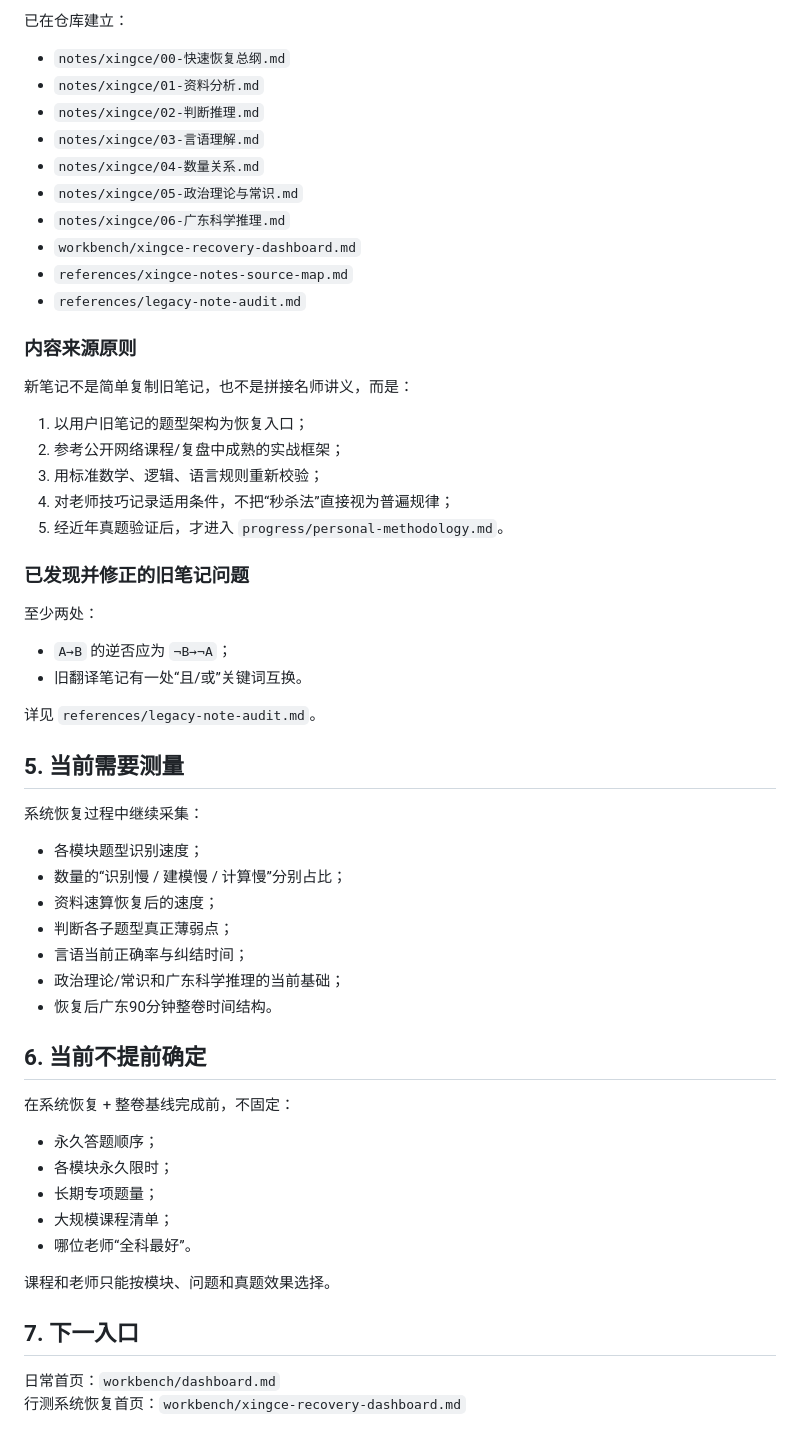
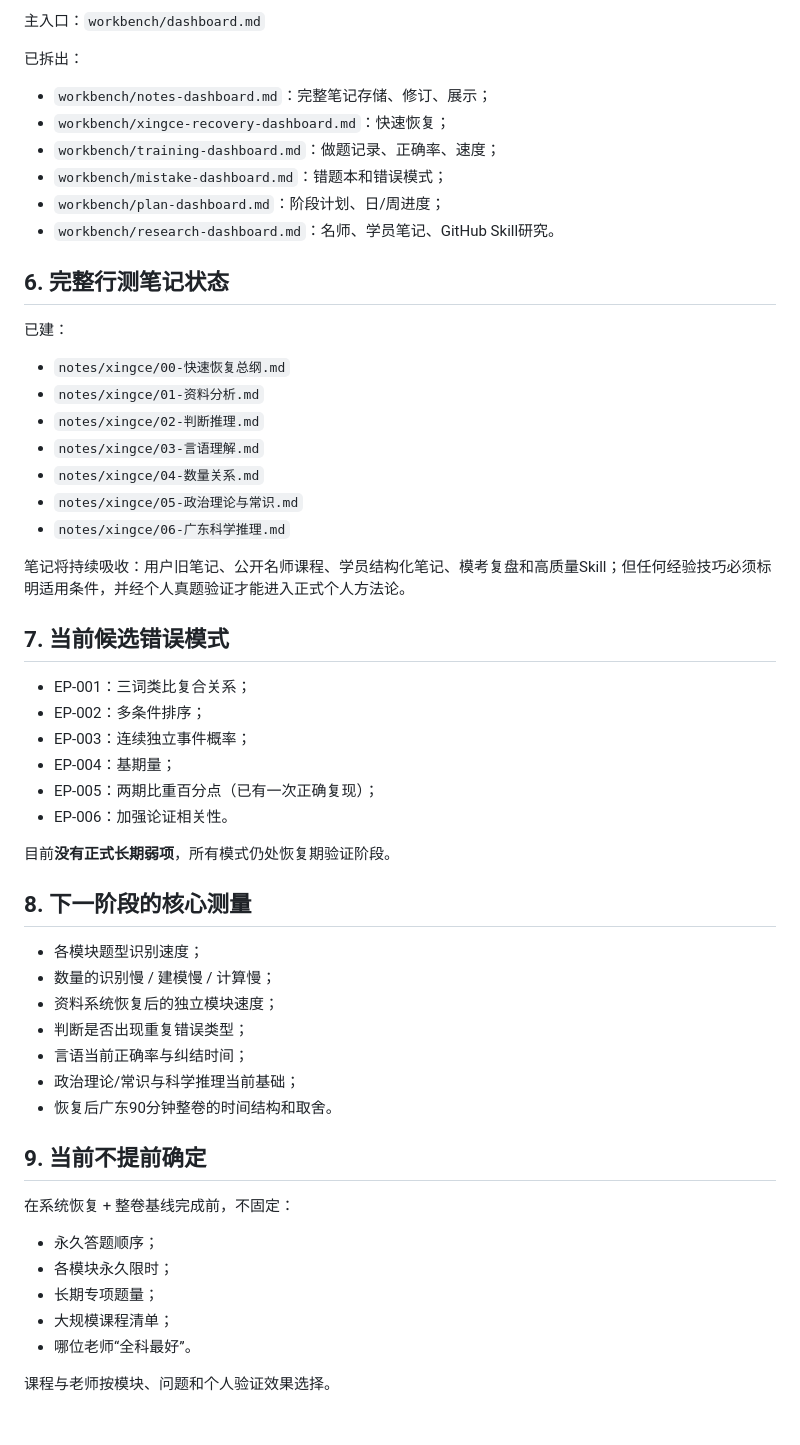
Before and after one commit to Hunter-ZK/gongkao-2027-personal-coach, a Markdown page: progress/current_state.md, the part around one of its changes. Drawn GitHub-style.

```diff
--- a/progress/current_state.md
+++ b/progress/current_state.md
@@ -74,5 +79,18 @@
 
-已在仓库建立：
+主入口：`workbench/dashboard.md`
+
+已拆出：
+
+- `workbench/notes-dashboard.md`：完整笔记存储、修订、展示；
+- `workbench/xingce-recovery-dashboard.md`：快速恢复；
+- `workbench/training-dashboard.md`：做题记录、正确率、速度；
+- `workbench/mistake-dashboard.md`：错题本和错误模式；
+- `workbench/plan-dashboard.md`：阶段计划、日/周进度；
+- `workbench/research-dashboard.md`：名师、学员笔记、GitHub Skill研究。
+
+## 6. 完整行测笔记状态
+
+已建：
 
 - `notes/xingce/00-快速恢复总纲.md`
 - `notes/xingce/01-资料分析.md`
@@ -81,42 +99,31 @@
 - `notes/xingce/04-数量关系.md`
 - `notes/xingce/05-政治理论与常识.md`
 - `notes/xingce/06-广东科学推理.md`
-- `workbench/xingce-recovery-dashboard.md`
-- `references/xingce-notes-source-map.md`
-- `references/legacy-note-audit.md`
 
-### 内容来源原则
+笔记将持续吸收：用户旧笔记、公开名师课程、学员结构化笔记、模考复盘和高质量Skill；但任何经验技巧必须标明适用条件，并经个人真题验证才能进入正式个人方法论。
 
-新笔记不是简单复制旧笔记，也不是拼接名师讲义，而是：
+## 7. 当前候选错误模式
 
-1. 以用户旧笔记的题型架构为恢复入口；
-2. 参考公开网络课程/复盘中成熟的实战框架；
-3. 用标准数学、逻辑、语言规则重新校验；
-4. 对老师技巧记录适用条件，不把“秒杀法”直接视为普遍规律；
-5. 经近年真题验证后，才进入 `progress/personal-methodology.md`。
+- EP-001：三词类比复合关系；
+- EP-002：多条件排序；
+- EP-003：连续独立事件概率；
+- EP-004：基期量；
+- EP-005：两期比重百分点（已有一次正确复现）；
+- EP-006：加强论证相关性。
 
-### 已发现并修正的旧笔记问题
+目前**没有正式长期弱项**，所有模式仍处恢复期验证阶段。
 
-至少两处：
-
-- `A→B` 的逆否应为 `¬B→¬A`；
-- 旧翻译笔记有一处“且/或”关键词互换。
-
-详见 `references/legacy-note-audit.md`。
-
-## 5. 当前需要测量
-
-系统恢复过程中继续采集：
+## 8. 下一阶段的核心测量
 
 - 各模块题型识别速度；
-- 数量的“识别慢 / 建模慢 / 计算慢”分别占比；
-- 资料速算恢复后的速度；
-- 判断各子题型真正薄弱点；
+- 数量的识别慢 / 建模慢 / 计算慢；
+- 资料系统恢复后的独立模块速度；
+- 判断是否出现重复错误类型；
 - 言语当前正确率与纠结时间；
-- 政治理论/常识和广东科学推理的当前基础；
-- 恢复后广东90分钟整卷时间结构。
+- 政治理论/常识与科学推理当前基础；
+- 恢复后广东90分钟整卷的时间结构和取舍。
 
-## 6. 当前不提前确定
+## 9. 当前不提前确定
 
 在系统恢复 + 整卷基线完成前，不固定：
 
@@ -126,9 +133,4 @@
 - 大规模课程清单；
 - 哪位老师“全科最好”。
 
-课程和老师只能按模块、问题和真题效果选择。
-
-## 7. 下一入口
-
-日常首页：`workbench/dashboard.md`
-行测系统恢复首页：`workbench/xingce-recovery-dashboard.md`
+课程与老师按模块、问题和个人验证效果选择。
```
Also changed, not shown: other parts of progress/current_state.md (+50 -45 lines).
